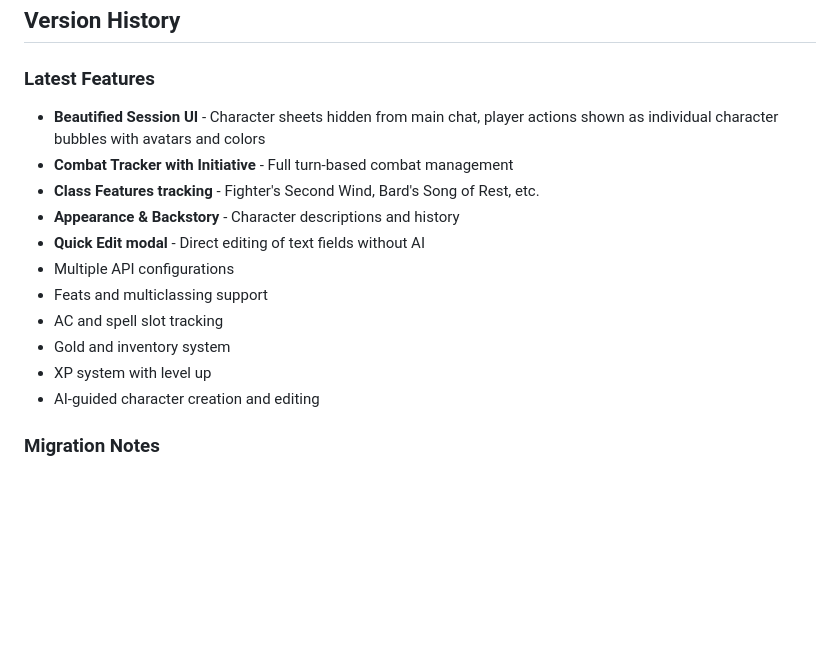
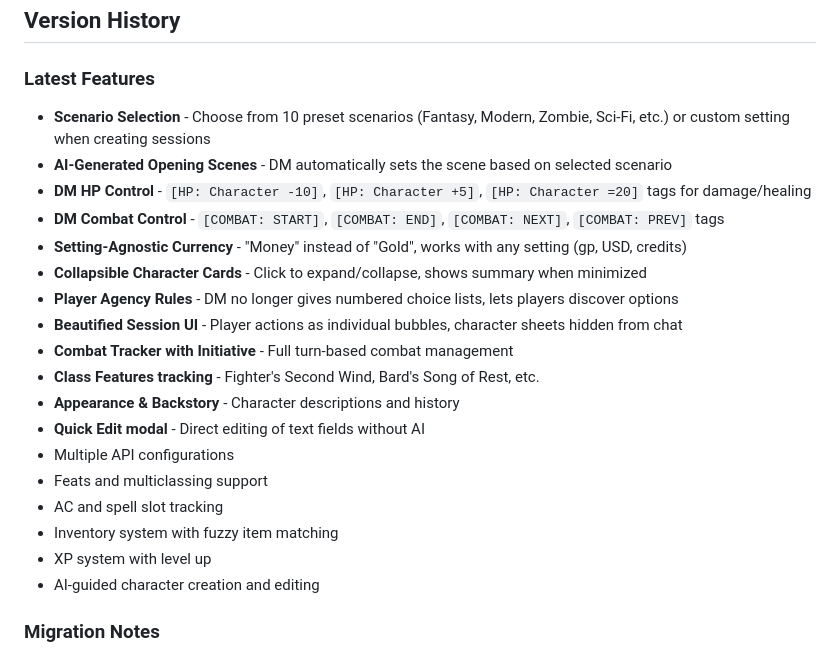
Before and after one commit to jeromehbonaparte-star/dnd-multiplayer, a Markdown page: UPDATE.md, the part around the change. Drawn GitHub-style; blank space fills up the shorter version.

```diff
--- a/UPDATE.md
+++ b/UPDATE.md
@@ -485,7 +485,14 @@ console.log('All characters:', all);
 ## Version History
 
 ### Latest Features
-- **Beautified Session UI** - Character sheets hidden from main chat, player actions shown as individual character bubbles with avatars and colors
+- **Scenario Selection** - Choose from 10 preset scenarios (Fantasy, Modern, Zombie, Sci-Fi, etc.) or custom setting when creating sessions
+- **AI-Generated Opening Scenes** - DM automatically sets the scene based on selected scenario
+- **DM HP Control** - `[HP: Character -10]`, `[HP: Character +5]`, `[HP: Character =20]` tags for damage/healing
+- **DM Combat Control** - `[COMBAT: START]`, `[COMBAT: END]`, `[COMBAT: NEXT]`, `[COMBAT: PREV]` tags
+- **Setting-Agnostic Currency** - "Money" instead of "Gold", works with any setting (gp, USD, credits)
+- **Collapsible Character Cards** - Click to expand/collapse, shows summary when minimized
+- **Player Agency Rules** - DM no longer gives numbered choice lists, lets players discover options
+- **Beautified Session UI** - Player actions as individual bubbles, character sheets hidden from chat
 - **Combat Tracker with Initiative** - Full turn-based combat management
 - **Class Features tracking** - Fighter's Second Wind, Bard's Song of Rest, etc.
 - **Appearance & Backstory** - Character descriptions and history
@@ -493,7 +500,7 @@ console.log('All characters:', all);
 - Multiple API configurations
 - Feats and multiclassing support
 - AC and spell slot tracking
-- Gold and inventory system
+- Inventory system with fuzzy item matching
 - XP system with level up
 - AI-guided character creation and editing
 
```
Also changed, not shown: DOCUMENTATION.md (+55 -7 lines).
